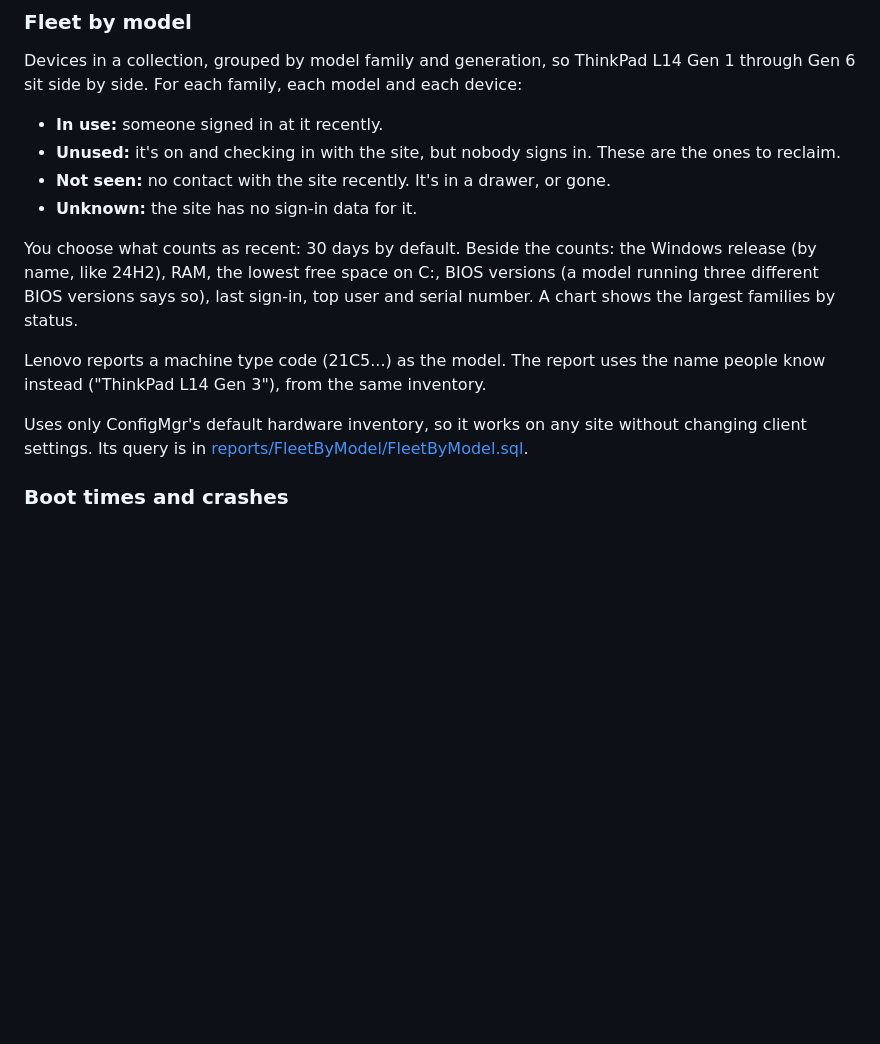
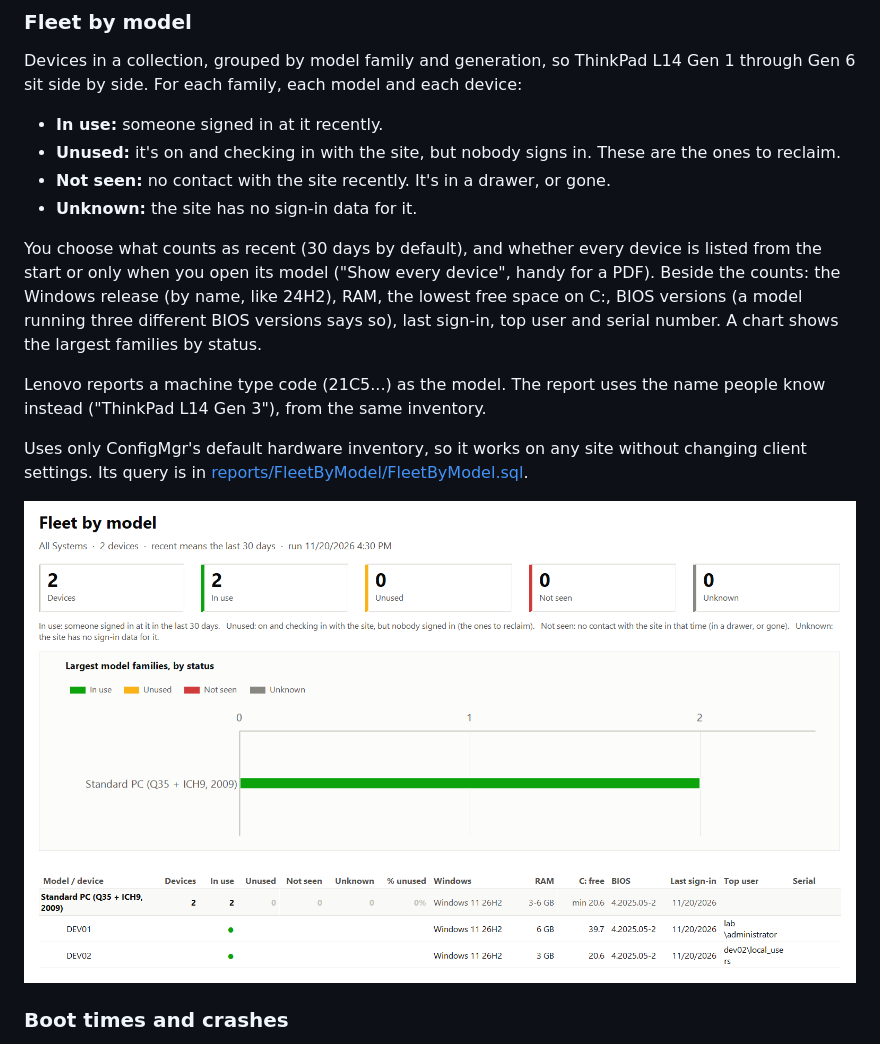
Before and after one commit to JBoogieman/layer8-reports, a Markdown page: README.md, the part around one of its changes. GitHub-like rendering; pictures changed too: docs/images/fleet-by-model.png (added); blank space fills up the shorter version.

```diff
--- a/README.md
+++ b/README.md
@@ -15,11 +15,13 @@ Devices in a collection, grouped by model family and generation, so ThinkPad L14
 - **Not seen:** no contact with the site recently. It's in a drawer, or gone.
 - **Unknown:** the site has no sign-in data for it.
 
-You choose what counts as recent: 30 days by default. Beside the counts: the Windows release (by name, like 24H2), RAM, the lowest free space on C:, BIOS versions (a model running three different BIOS versions says so), last sign-in, top user and serial number. A chart shows the largest families by status.
+You choose what counts as recent (30 days by default), and whether every device is listed from the start or only when you open its model ("Show every device", handy for a PDF). Beside the counts: the Windows release (by name, like 24H2), RAM, the lowest free space on C:, BIOS versions (a model running three different BIOS versions says so), last sign-in, top user and serial number. A chart shows the largest families by status.
 
 Lenovo reports a machine type code (21C5...) as the model. The report uses the name people know instead ("ThinkPad L14 Gen 3"), from the same inventory.
 
 Uses only ConfigMgr's default hardware inventory, so it works on any site without changing client settings. Its query is in [reports/FleetByModel/FleetByModel.sql](reports/FleetByModel/FleetByModel.sql).
+
+![Fleet by model, from a two-VM lab](docs/images/fleet-by-model.png)
 
 ### Boot times and crashes
 
```
Also changed, not shown: other parts of README.md (+3 -1 lines), docs/images/boot-times-and-crashes.png (added), 2 other files.
